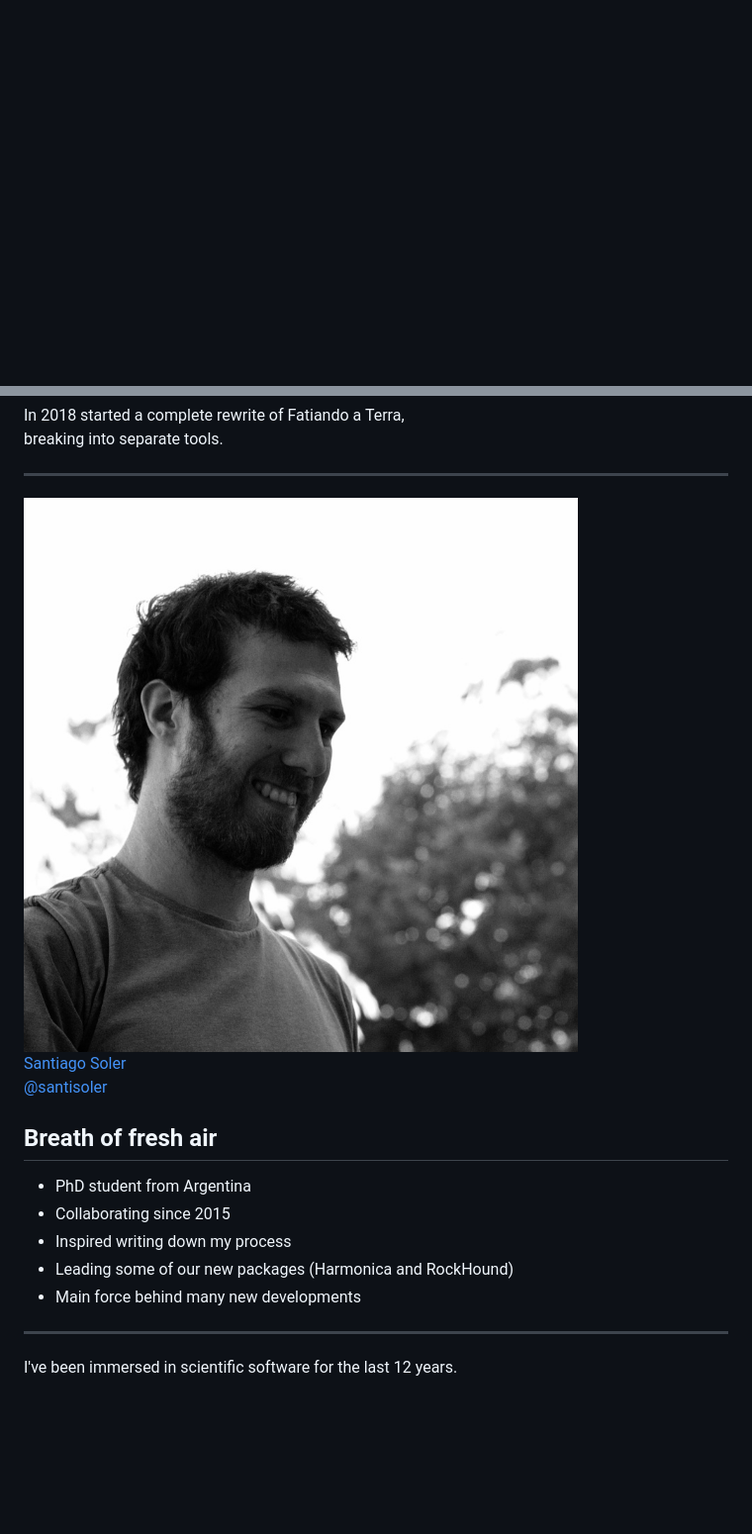
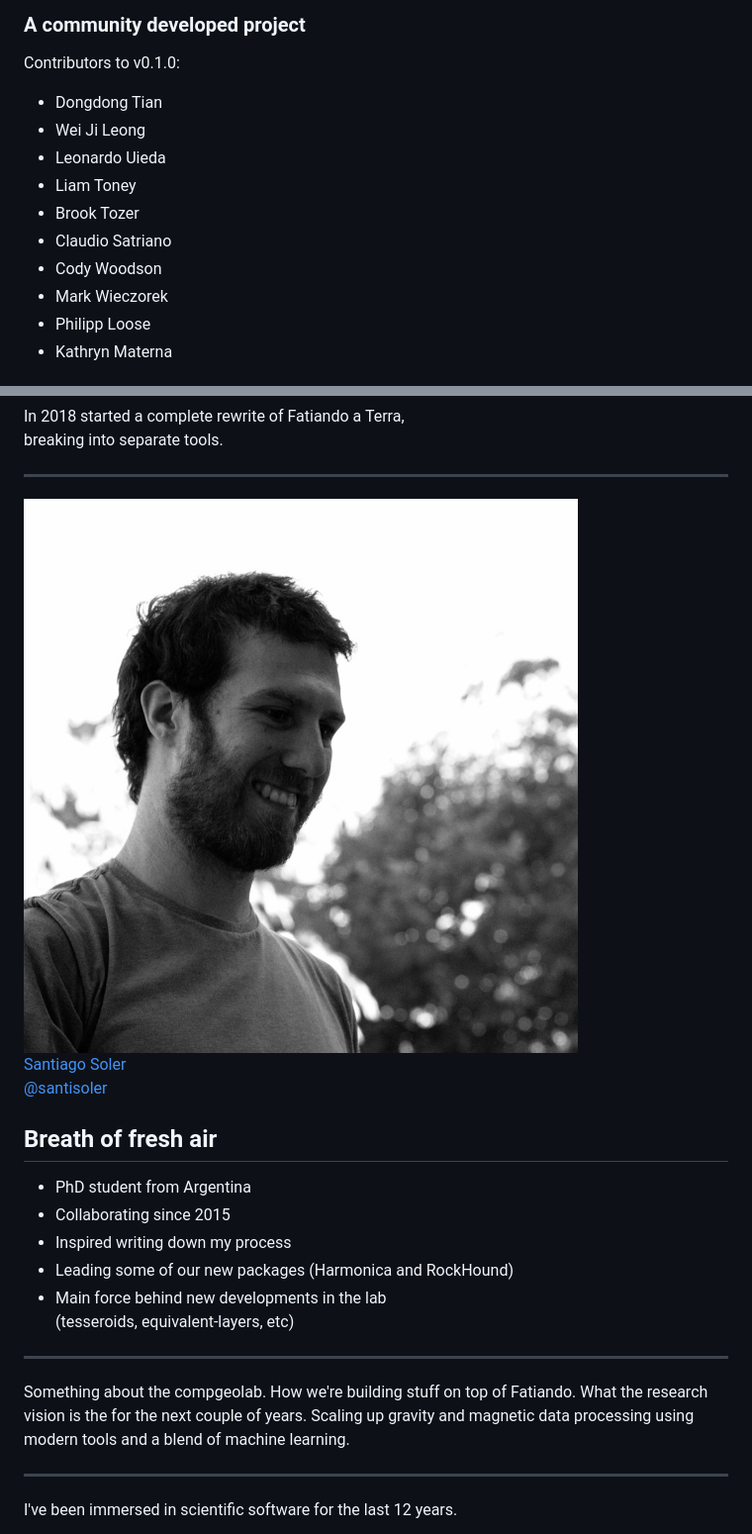
Before and after one commit to leouieda/2020-07-01-kiel, a Markdown page: content.md, 2 parts joined by grey strips. Shown: that part at 99% size. GitHub-like rendering; blank space fills up the shorter version.

```diff
--- a/content.md
+++ b/content.md
@@ -203,0 +281,20 @@ Our NSF grant and the next challenges facing GMT.
+</div>
+<div class="col-small">
+
+### A community developed project
+
+Contributors to v0.1.0:
+
+<div class="tiny">
+
+* Dongdong Tian
+* Wei Ji Leong
+* Leonardo Uieda
+* Liam Toney
+* Brook Tozer
+* Claudio Satriano
+* Cody Woodson
+* Mark Wieczorek
+* Philipp Loose
+* Kathryn Materna
+
@@ -248,10 +410,18 @@ breaking into separate tools.
 * Collaborating since 2015
 * Inspired writing down my process
 * Leading some of our new packages (Harmonica and RockHound)
-* Main force behind many new developments
+* Main force behind new developments in the lab
+  <br> (tesseroids, equivalent-layers, etc)
 
 </div>
 </div>
+
+---
+
+Something about the compgeolab. How we're building stuff on top of Fatiando.
+What the research vision is the for the next couple of years.
+Scaling up gravity and magnetic data processing using modern tools and a blend
+of machine learning.
 
 ---
 
```
Also changed, not shown: other parts of content.md (+153 -11 lines), img/gmt-forum.jpg (added), img/gmt-summit-2019-names.jpg (added), img/pygmt-example.png (added), img/pygmt-release.jpg (added), 3 other files.
